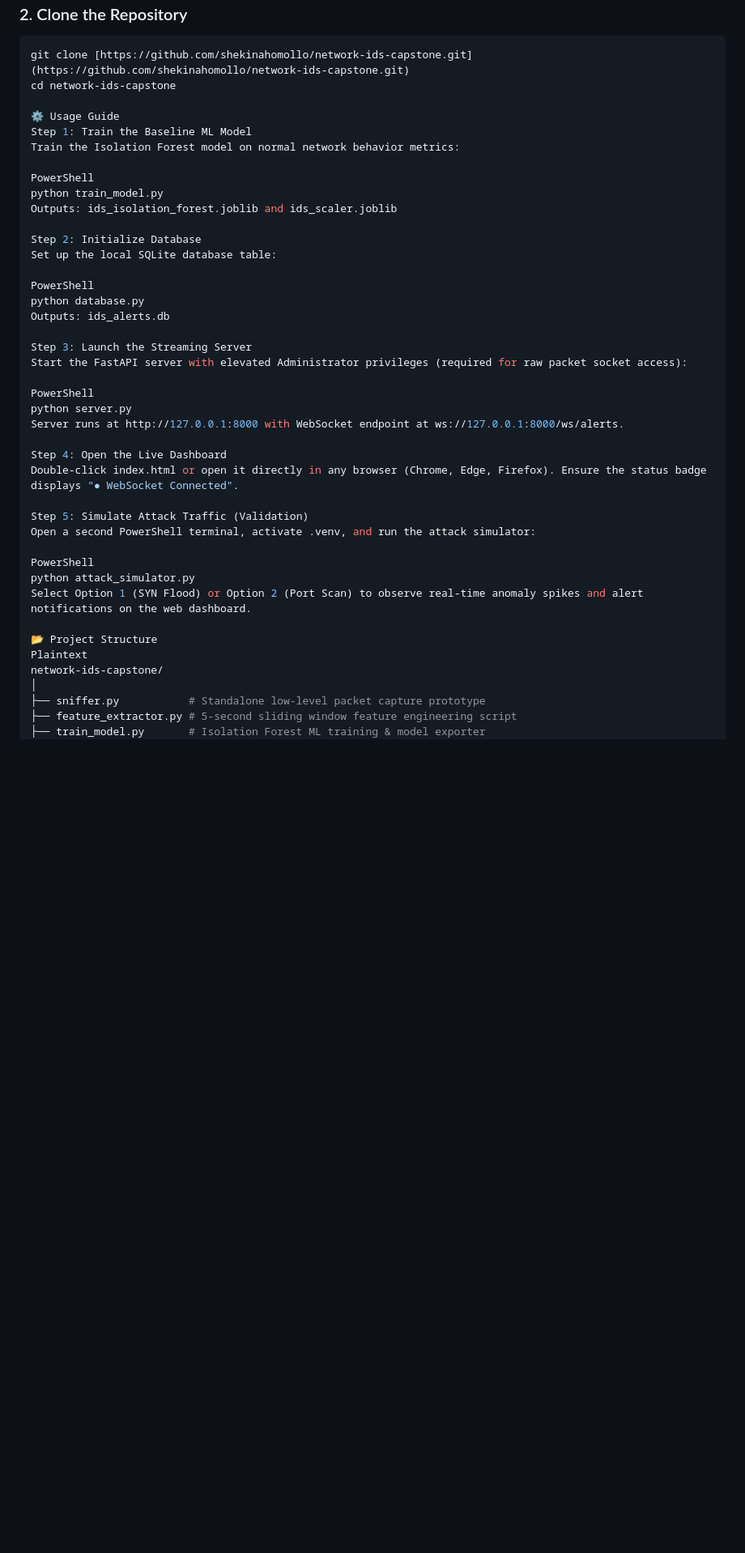
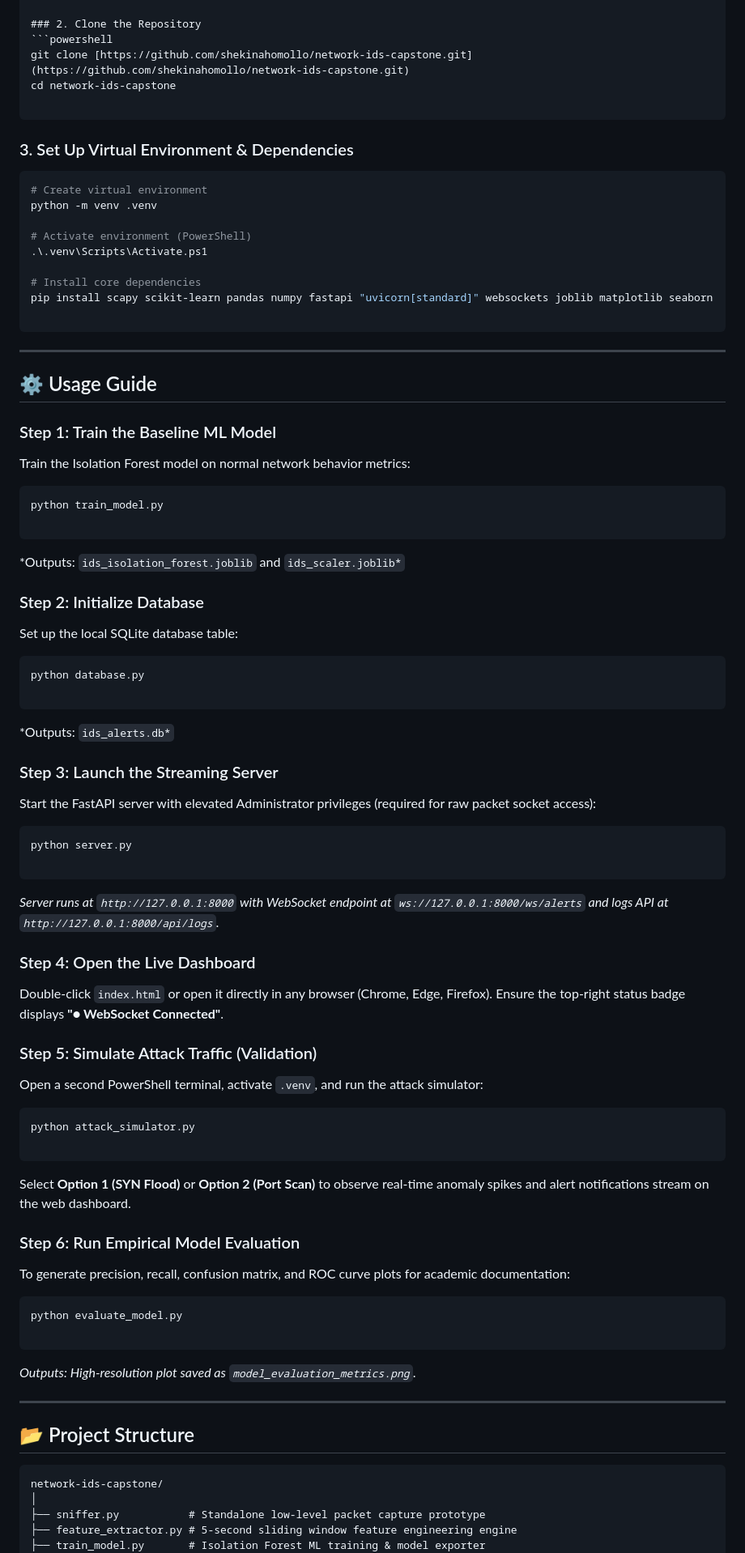
Before and after one commit to shekinahomollo/network-ids-capstone, a Markdown page: README.md, the part around one of its changes. Shown at 81% size. GitHub-like rendering; blank space fills up the shorter version.

Commit message:
docs: update comprehensive capstone README with metrics and system architecture

````diff
--- a/README.md
+++ b/README.md
@@ -77,43 +104,93 @@ Designed as a 7-month Computer Science Capstone Project focusing on low-overhead
 git clone [https://github.com/shekinahomollo/network-ids-capstone.git](https://github.com/shekinahomollo/network-ids-capstone.git)
 cd network-ids-capstone
 
-⚙️ Usage Guide
-Step 1: Train the Baseline ML Model
+```
+
+### 3. Set Up Virtual Environment & Dependencies
+
+```powershell
+# Create virtual environment
+python -m venv .venv
+
+# Activate environment (PowerShell)
+.\.venv\Scripts\Activate.ps1
+
+# Install core dependencies
+pip install scapy scikit-learn pandas numpy fastapi "uvicorn[standard]" websockets joblib matplotlib seaborn
+
+```
+
+---
+
+## ⚙️ Usage Guide
+
+### Step 1: Train the Baseline ML Model
+
 Train the Isolation Forest model on normal network behavior metrics:
 
-PowerShell
+```powershell
 python train_model.py
-Outputs: ids_isolation_forest.joblib and ids_scaler.joblib
 
-Step 2: Initialize Database
+```
+
+*Outputs: `ids_isolation_forest.joblib` and `ids_scaler.joblib*`
+
+### Step 2: Initialize Database
+
 Set up the local SQLite database table:
 
-PowerShell
+```powershell
 python database.py
-Outputs: ids_alerts.db
 
-Step 3: Launch the Streaming Server
+```
+
+*Outputs: `ids_alerts.db*`
+
+### Step 3: Launch the Streaming Server
+
 Start the FastAPI server with elevated Administrator privileges (required for raw packet socket access):
 
-PowerShell
+```powershell
 python server.py
-Server runs at http://127.0.0.1:8000 with WebSocket endpoint at ws://127.0.0.1:8000/ws/alerts.
 
-Step 4: Open the Live Dashboard
-Double-click index.html or open it directly in any browser (Chrome, Edge, Firefox). Ensure the status badge displays "● WebSocket Connected".
+```
 
-Step 5: Simulate Attack Traffic (Validation)
-Open a second PowerShell terminal, activate .venv, and run the attack simulator:
+*Server runs at `http://127.0.0.1:8000` with WebSocket endpoint at `ws://127.0.0.1:8000/ws/alerts` and logs API at `http://127.0.0.1:8000/api/logs`.*
 
-PowerShell
+### Step 4: Open the Live Dashboard
+
+Double-click `index.html` or open it directly in any browser (Chrome, Edge, Firefox). Ensure the top-right status badge displays **"● WebSocket Connected"**.
+
+### Step 5: Simulate Attack Traffic (Validation)
+
+Open a second PowerShell terminal, activate `.venv`, and run the attack simulator:
+
+```powershell
 python attack_simulator.py
-Select Option 1 (SYN Flood) or Option 2 (Port Scan) to observe real-time anomaly spikes and alert notifications on the web dashboard.
 
-📂 Project Structure
-Plaintext
+```
+
+Select **Option 1 (SYN Flood)** or **Option 2 (Port Scan)** to observe real-time anomaly spikes and alert notifications stream on the web dashboard.
+
+### Step 6: Run Empirical Model Evaluation
+
+To generate precision, recall, confusion matrix, and ROC curve plots for academic documentation:
+
+```powershell
+python evaluate_model.py
+
+```
+
+*Outputs: High-resolution plot saved as `model_evaluation_metrics.png`.*
+
+---
+
+## 📂 Project Structure
+
+```text
 network-ids-capstone/
 │
 ├── sniffer.py           # Standalone low-level packet capture prototype
-├── feature_extractor.py # 5-second sliding window feature engineering script
+├── feature_extractor.py # 5-second sliding window feature engineering engine
 ├── train_model.py       # Isolation Forest ML training & model exporter
 ├── ids_engine.py        # Integrated real-time CLI detection engine
````
Also changed, not shown: other parts of README.md (+51 -16 lines).
